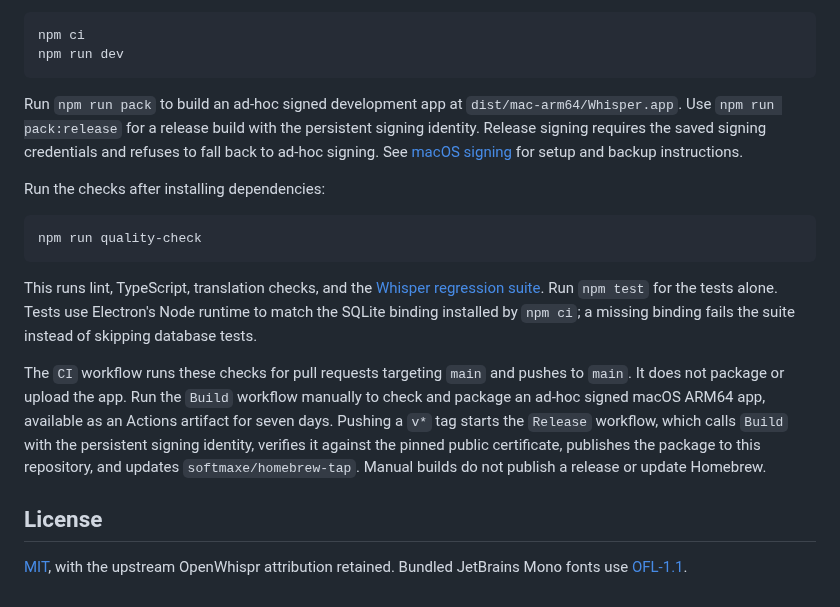
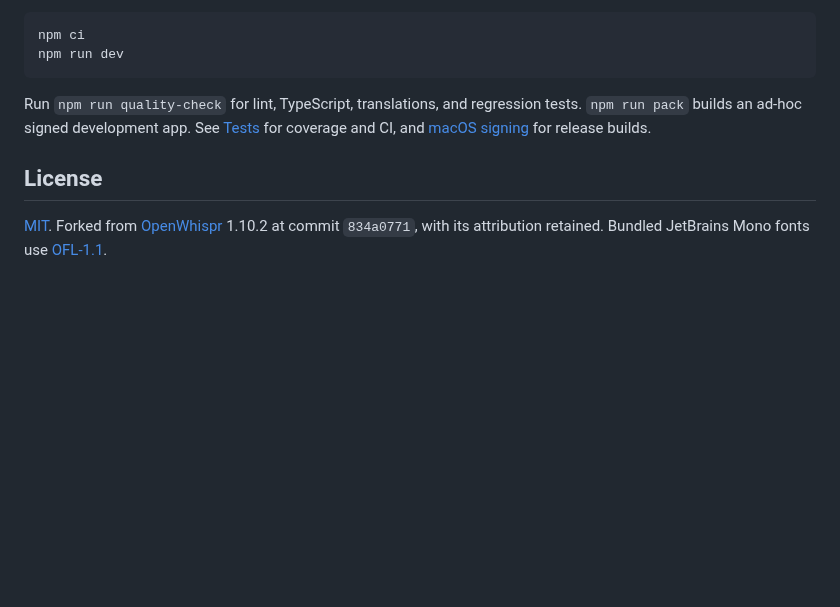
Before and after one commit to softmaxe/whisper, a Markdown page: README.md, the part around one of its changes. Rendered like a GitHub page; blank space fills up the shorter version.

````diff
--- a/README.md
+++ b/README.md
@@ -53,18 +67,8 @@ npm ci
 npm run dev
 ```
 
-Run `npm run pack` to build an ad-hoc signed development app at `dist/mac-arm64/Whisper.app`. Use `npm run pack:release` for a release build with the persistent signing identity. Release signing requires the saved signing credentials and refuses to fall back to ad-hoc signing. See [macOS signing](docs/macos-signing.md) for setup and backup instructions.
-
-Run the checks after installing dependencies:
-
-```sh
-npm run quality-check
-```
-
-This runs lint, TypeScript, translation checks, and the [Whisper regression suite](test/README.md). Run `npm test` for the tests alone. Tests use Electron's Node runtime to match the SQLite binding installed by `npm ci`; a missing binding fails the suite instead of skipping database tests.
-
-The `CI` workflow runs these checks for pull requests targeting `main` and pushes to `main`. It does not package or upload the app. Run the `Build` workflow manually to check and package an ad-hoc signed macOS ARM64 app, available as an Actions artifact for seven days. Pushing a `v*` tag starts the `Release` workflow, which calls `Build` with the persistent signing identity, verifies it against the pinned public certificate, publishes the package to this repository, and updates `softmaxe/homebrew-tap`. Manual builds do not publish a release or update Homebrew.
+Run `npm run quality-check` for lint, TypeScript, translations, and regression tests. `npm run pack` builds an ad-hoc signed development app. See [Tests](test/README.md) for coverage and CI, and [macOS signing](docs/macos-signing.md) for release builds.
 
 ## License
 
-[MIT](LICENSE), with the upstream OpenWhispr attribution retained. Bundled JetBrains Mono fonts use [OFL-1.1](src/assets/fonts/jetbrains-mono/OFL.txt).
+[MIT](LICENSE). Forked from [OpenWhispr](https://github.com/OpenWhispr/openwhispr) 1.10.2 at commit `834a0771`, with its attribution retained. Bundled JetBrains Mono fonts use [OFL-1.1](src/assets/fonts/jetbrains-mono/OFL.txt).
````
Also changed, not shown: other parts of README.md (+34 -20 lines), README.zh-CN.md (added, +74 -0 lines), docs/images/overview-en.png (added), docs/images/overview-zh-CN.png (added).
